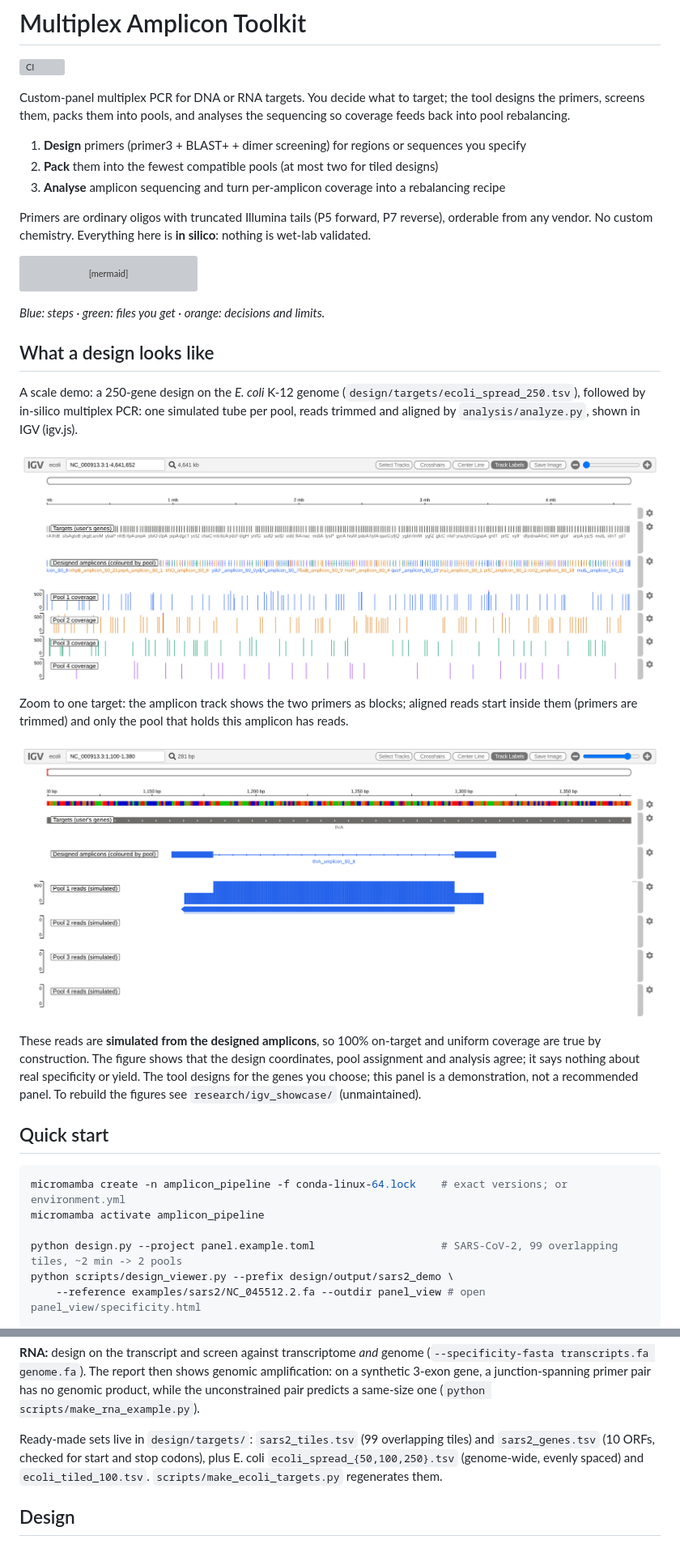
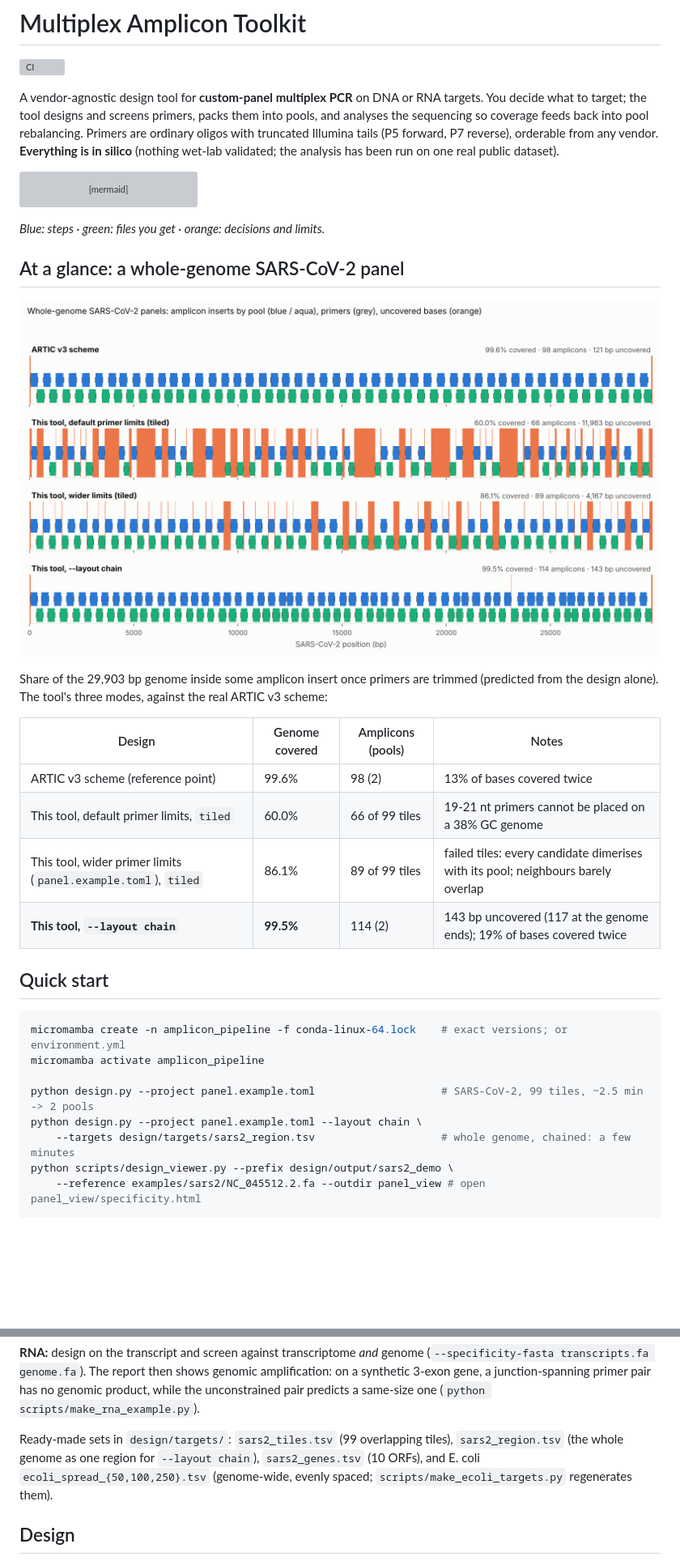
Before and after one commit to AHumanBrain/my_amplicon_project, a Markdown page: README.md, 2 parts joined by grey strips. Shown at 81% size. Drawn GitHub-style; pictures changed too: docs/igv/amplicon.png (deleted), docs/igv/overview.png (deleted), docs/sars2_coverage.png (added); blank space fills up the shorter version; grey boxes are pictures that could not be loaded.

````diff
--- a/README.md
+++ b/README.md
@@ -2,13 +2,7 @@
 
 [![CI](https://github.com/AHumanBrain/my_amplicon_project/actions/workflows/ci.yml/badge.svg)](https://github.com/AHumanBrain/my_amplicon_project/actions/workflows/ci.yml)
 
-Custom-panel multiplex PCR for DNA or RNA targets. You decide what to target; the tool designs the primers, screens them, packs them into pools, and analyses the sequencing so coverage feeds back into pool rebalancing.
-
-1. **Design** primers (primer3 + BLAST+ + dimer screening) for regions or sequences you specify
-2. **Pack** them into the fewest compatible pools (at most two for tiled designs)
-3. **Analyse** amplicon sequencing and turn per-amplicon coverage into a rebalancing recipe
-
-Primers are ordinary oligos with truncated Illumina tails (P5 forward, P7 reverse), orderable from any vendor. No custom chemistry. Everything here is **in silico**: nothing is wet-lab validated.
+A vendor-agnostic design tool for **custom-panel multiplex PCR** on DNA or RNA targets. You decide what to target; the tool designs and screens primers, packs them into pools, and analyses the sequencing so coverage feeds back into pool rebalancing. Primers are ordinary oligos with truncated Illumina tails (P5 forward, P7 reverse), orderable from any vendor. **Everything is in silico** (nothing wet-lab validated; the analysis has been run on one real public dataset).
 
 ```mermaid
 %%{init: {"theme":"base","themeVariables":{"fontFamily":"Inter, system-ui, -apple-system, Segoe UI, sans-serif","fontSize":"15px","background":"#fcfcfb","primaryColor":"#cde2fb","primaryBorderColor":"#2a78d6","primaryTextColor":"#0b0b0b","secondaryColor":"#d3f1e5","tertiaryColor":"#fde1d6","lineColor":"#52514e","textColor":"#0b0b0b","clusterBkg":"#fcfcfb","clusterBorder":"#e4e3df","edgeLabelBackground":"#fcfcfb"},"flowchart":{"curve":"basis","nodeSpacing":30,"rankSpacing":42,"padding":12}}}%%
@@ -28,17 +22,18 @@ flowchart LR
 
 *Blue: steps · green: files you get · orange: decisions and limits.*
 
-## What a design looks like
+## At a glance: a whole-genome SARS-CoV-2 panel
 
-A scale demo: a 250-gene design on the *E. coli* K-12 genome (`design/targets/ecoli_spread_250.tsv`), followed by in-silico multiplex PCR: one simulated tube per pool, reads trimmed and aligned by `analysis/analyze.py`, shown in IGV (igv.js).
+![Whole-genome SARS-CoV-2 panels](docs/sars2_coverage.png)
 
-![250 targets, 250 amplicons, 4 pools](docs/igv/overview.png)
+Share of the 29,903 bp genome inside some amplicon insert once primers are trimmed (predicted from the design alone). The tool's three modes, against the real ARTIC v3 scheme:
 
-Zoom to one target: the amplicon track shows the two primers as blocks; aligned reads start inside them (primers are trimmed) and only the pool that holds this amplicon has reads.
-
-![thrA amplicon, primers and reads](docs/igv/amplicon.png)
-
-These reads are **simulated from the designed amplicons**, so 100% on-target and uniform coverage are true by construction. The figure shows that the design coordinates, pool assignment and analysis agree; it says nothing about real specificity or yield. The tool designs for the genes you choose; this panel is a demonstration, not a recommended panel. To rebuild the figures see `research/igv_showcase/` (unmaintained).
+| Design | Genome covered | Amplicons (pools) | Notes |
+|---|---|---|---|
+| ARTIC v3 scheme (reference point) | 99.6% | 98 (2) | 13% of bases covered twice |
+| This tool, default primer limits, `tiled` | 60.0% | 66 of 99 tiles | 19-21 nt primers cannot be placed on a 38% GC genome |
+| This tool, wider primer limits (`panel.example.toml`), `tiled` | 86.1% | 89 of 99 tiles | failed tiles: every candidate dimerises with its pool; neighbours barely overlap |
+| **This tool, `--layout chain`** | **99.5%** | 114 (2) | 143 bp uncovered (117 at the genome ends); 19% of bases covered twice |
 
 ## Quick start
 
@@ -46,7 +41,9 @@ These reads are **simulated from the designed amplicons**, so 100% on-target and
 micromamba create -n amplicon_pipeline -f conda-linux-64.lock    # exact versions; or environment.yml
 micromamba activate amplicon_pipeline
 
-python design.py --project panel.example.toml                    # SARS-CoV-2, 99 overlapping tiles, ~2 min -> 2 pools
+python design.py --project panel.example.toml                    # SARS-CoV-2, 99 tiles, ~2.5 min -> 2 pools
+python design.py --project panel.example.toml --layout chain \
+    --targets design/targets/sars2_region.tsv                    # whole genome, chained: a few minutes
 python scripts/design_viewer.py --prefix design/output/sars2_demo \
     --reference examples/sars2/NC_045512.2.fa --outdir panel_view # open panel_view/specificity.html
 
@@ -75,7 +70,7 @@ One TSV row per target: either a region (`reference`, `start`, `end`, 1-based in
 
 **RNA:** design on the transcript and screen against transcriptome *and* genome (`--specificity-fasta transcripts.fa genome.fa`). The report then shows genomic amplification: on a synthetic 3-exon gene, a junction-spanning primer pair has no genomic product, while the unconstrained pair predicts a same-size one (`python scripts/make_rna_example.py`).
 
-Ready-made sets live in `design/targets/`: `sars2_tiles.tsv` (99 overlapping tiles) and `sars2_genes.tsv` (10 ORFs, checked for start and stop codons), plus E. coli `ecoli_spread_{50,100,250}.tsv` (genome-wide, evenly spaced) and `ecoli_tiled_100.tsv`. `scripts/make_ecoli_targets.py` regenerates them.
+Ready-made sets in `design/targets/`: `sars2_tiles.tsv` (99 overlapping tiles), `sars2_region.tsv` (the whole genome as one region for `--layout chain`), `sars2_genes.tsv` (10 ORFs), and E. coli `ecoli_spread_{50,100,250}.tsv` (genome-wide, evenly spaced; `scripts/make_ecoli_targets.py` regenerates them).
 
 ## Design
 
````
Also changed, not shown: other parts of README.md (+74 -39 lines), AGENTS.md (+2 -2 lines), research/benchmark_sars2/README.md (+1 -2 lines), research/igv_showcase/README.md (deleted, +0 -9 lines), docs/artic_uniformity.png (added), 9 other files.
